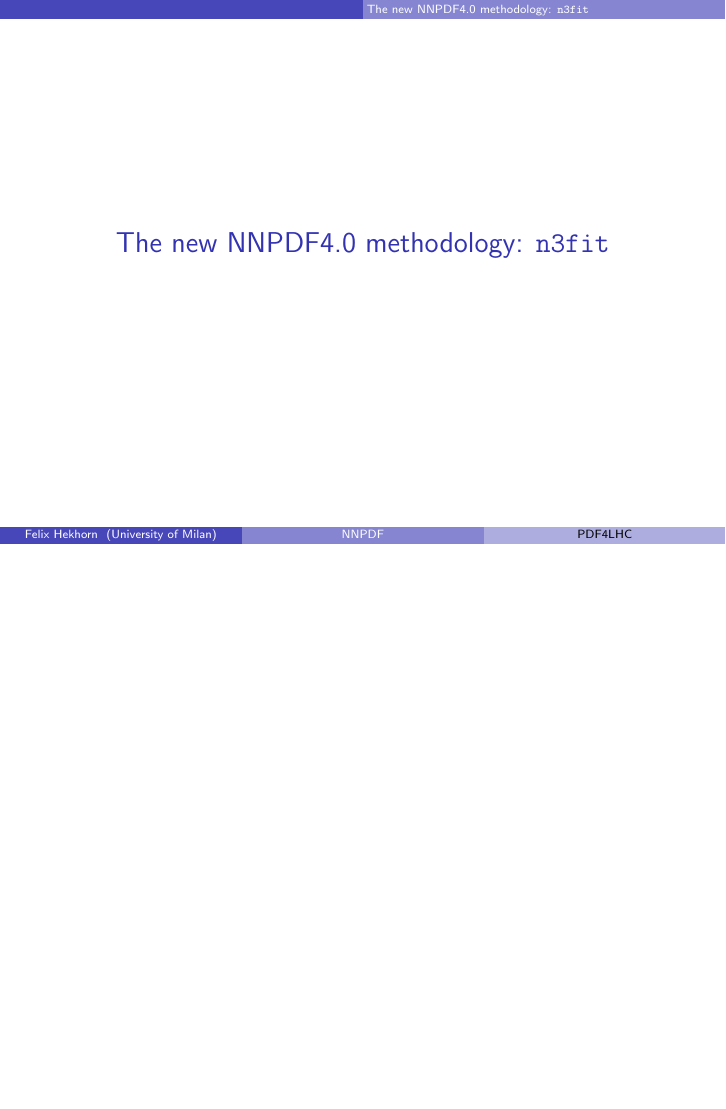
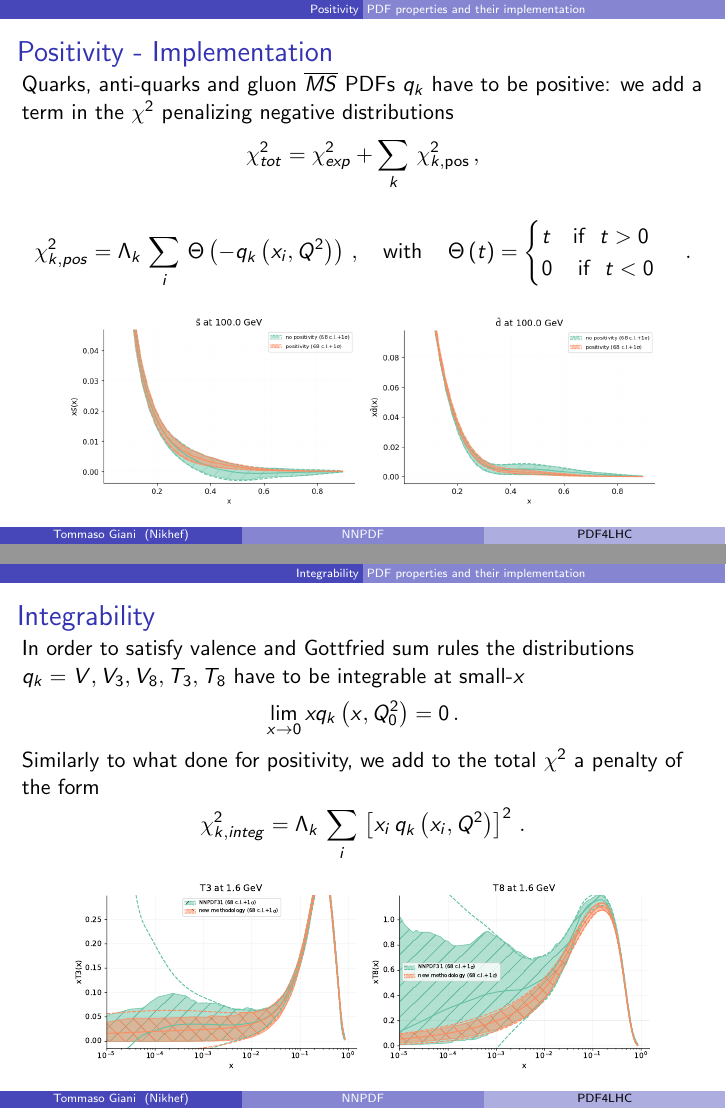
Before and after one commit to wilsonmr/pdf4lhctalk21, LaTeX slides (talk.tex, which reads pos_integ/main.tex): page 9 of 53 before the commit and pages 9 and 10 of 56 after it, the two joined at a grey line, the shorter picture padded with empty space. Compiled offline with pdfLaTeX.

Commit message:
tg slides

```diff
--- /dev/null
+++ b/pos_integ/main.tex
@@ -0,0 +1,45 @@
+\author[Tommaso Giani]{}
+\institute{Nikhef}
+\subsection{Positivity}
+
+\begin{frame}{Positivity - Implementation}
+	Quarks, anti-quarks and gluon $\overline{MS}$ PDFs $q_k$ have to be positive: we add a term in the $\chi^2$ penalizing negative distributions
+	\begin{align*}
+		\label{eq:chi2pos_integ}
+		\chi^2_{tot} = \chi^2_{exp} + \sum_k\, \chi^2_{k,\text{pos}}\,,
+	\end{align*}
+
+	\begin{align*}
+		\chi^2_{k,pos} = \Lambda_k \,\sum_i \,\Theta\left(-q_k\left(x_i,Q^2\right)\right)\,,\,\,\,\,\,\,
+		\text{with}\,\,\,\,\,\,\,
+		\Theta\left(t\right) =
+		\begin{cases}
+			t \,\,\,\,\,\,\text{if}\,\,\,\, t>0 \\
+			0\,\,\,\,\,\,\,\text{if}\,\,\,\, t<0
+		\end{cases}\,.
+	\end{align*}
+	\begin{figure}[h!]
+		\includegraphics[scale=0.32]{pos_integ/plot_pdfs_bars_pos.png}
+		\includegraphics[scale=0.32]{pos_integ/plot_pdfs_bard_pos.png}
+	\end{figure}
+\end{frame}
+
+
+\subsection{Integrability}
+\begin{frame}{Integrability}
+	In order to satisfy valence and Gottfried sum rules the distributions $ q_k =V, V_3, V_8, T_3, T_8$ have to be integrable at small-$x$
+	\begin{align*}
+		\lim_{x\rightarrow 0} xq_k\left(x,Q_0^2\right) = 0\,.%\,,\,\,\,\,\,\,\,\longrightarrow\,\,\,\,\,\,\, |xq_k|_{x\sim 0} \ll |xq_k|_{x=x_{\text{peak}}}
+	\end{align*}
+	Similarly to what done for positivity, we add to the total $\chi^2$ a penalty of the form
+	\begin{align*}
+		\chi^2_{k,integ} = \Lambda_k \,\sum_i \,\left[x_i\,q_k\left(x_i,Q^2\right)\right]^2\,.
+	\end{align*}
+
+
+	\begin{figure}[h!]
+		\includegraphics[scale=0.32]{pos_integ/plot_pdfs_T3_integ.pdf}
+		\includegraphics[scale=0.32]{pos_integ/plot_pdfs_T8_integ.pdf}
+	\end{figure}
+
+\end{frame}
--- a/talk.tex
+++ b/talk.tex
@@ -36,6 +36,7 @@
 \usepackage{subcaption}
 \usepackage{tcolorbox}
 \usepackage{tabularx}
+\usepackage[framemethod=TikZ]{mdframed}
 
 % define beamer citation command
 \newcommand{\beamercite}[2]{\href{#2}{{\color{ForestGreen}\fontsize{6}{7}\selectfont{[#1]}}}}
```
Also changed, not shown: pos_integ/output.pdf (added), pos_integ/plot_pdfs_T3_integ.pdf (added), pos_integ/plot_pdfs_T8_integ.pdf (added), pos_integ/plot_pdfs_bard_pos.png (added), pos_integ/plot_pdfs_bars_pos.png (added), pos_integ/main.tex (33 more changed lines), talk.tex (1 more changed lines).
